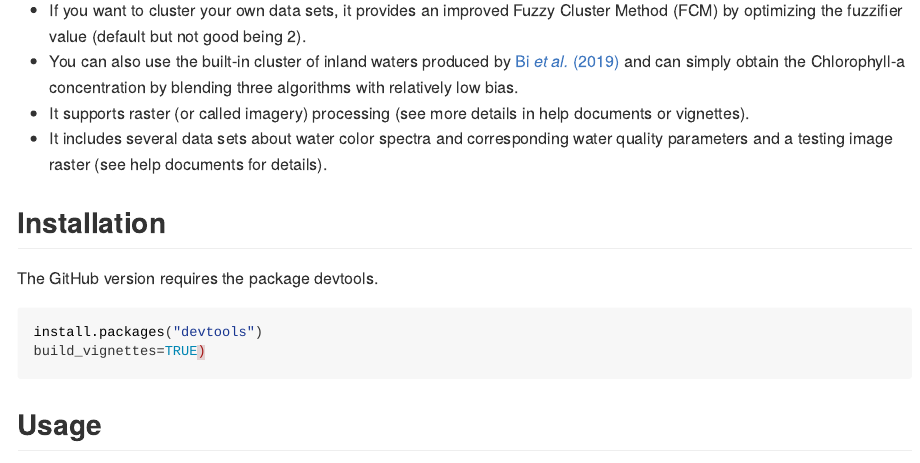
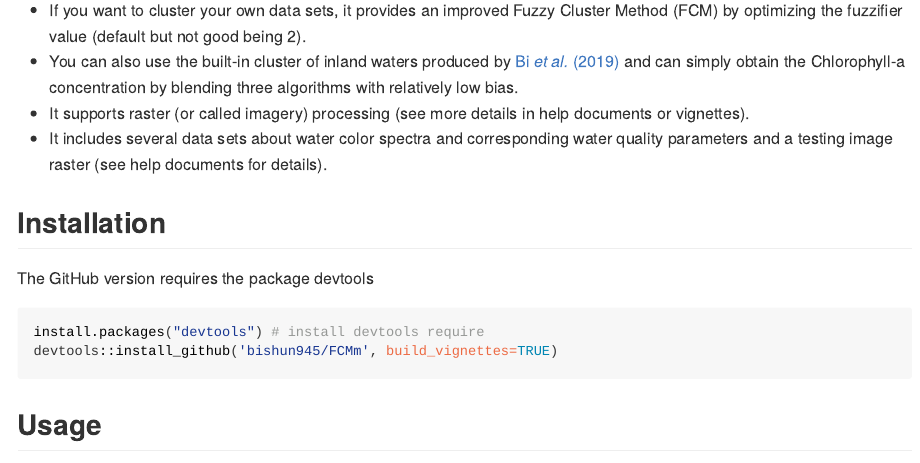
Before and after one commit to bishun945/FCMm, an R Markdown document (README.Rmd): the page in a window 1100 px wide, from 400 px down. The pictures show the output file README.html that the author committed with the source, opened offline.

Commit message:
Update README

````diff
--- a/README.Rmd
+++ b/README.Rmd
@@ -30,11 +30,11 @@ options(tibble.print_min=5, tibble.print_max=5)
 
 ## Installation
 
-The GitHub version requires the package devtools.
+The GitHub version requires the package devtools
 
 ```{r, eval=FALSE}
-install.packages("devtools")
-build_vignettes=TRUE)
+install.packages("devtools") # install devtools require
+devtools::install_github('bishun945/FCMm', build_vignettes=TRUE)
 ```
 
 ## Usage
````
Also changed, not shown: README.html, README.md.
